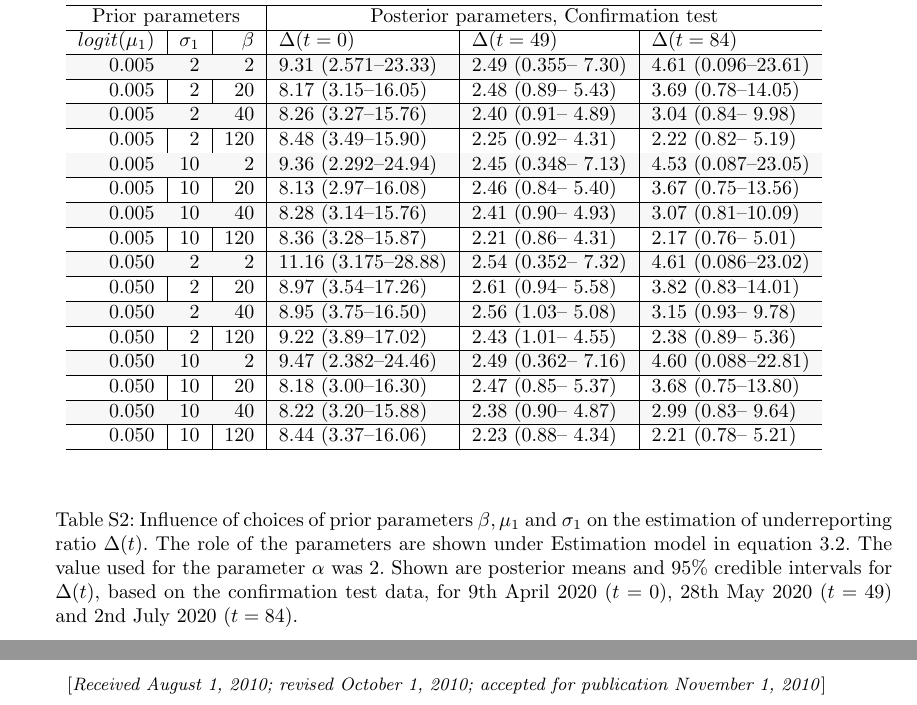
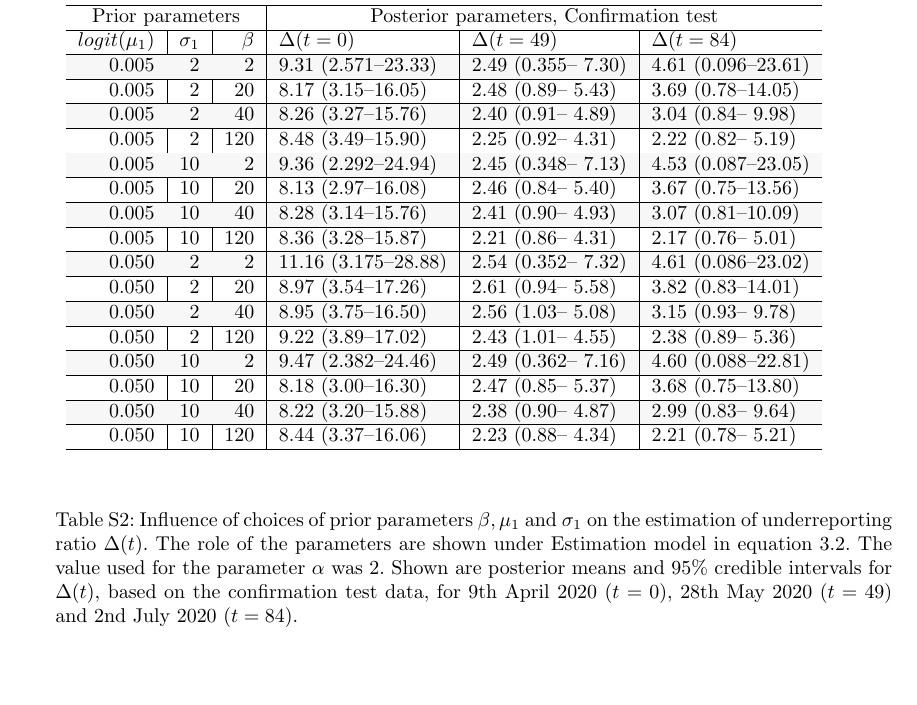
Before and after one commit to TuomoNieminen/covid19underreporting, a LaTeX document (article.tex): two parts of pages 38 and 39 of 39 before the commit and part of page 38 of 38 after it, the two joined at a grey line, cut so that both start at the same text, the shorter picture padded with empty space. Compiled offline with pdfLaTeX.

Commit message:
article v1

```diff
--- a/article.tex
+++ b/article.tex
@@ -3,9 +3,7 @@
 \usepackage{url}
 
 % Add history information for the article if required
-\history{Received August 1, 2010;
-revised October 1, 2010;
-accepted for publication November 1, 2010}
+% \history{}
 
 \usepackage{moreverb}
 
```
